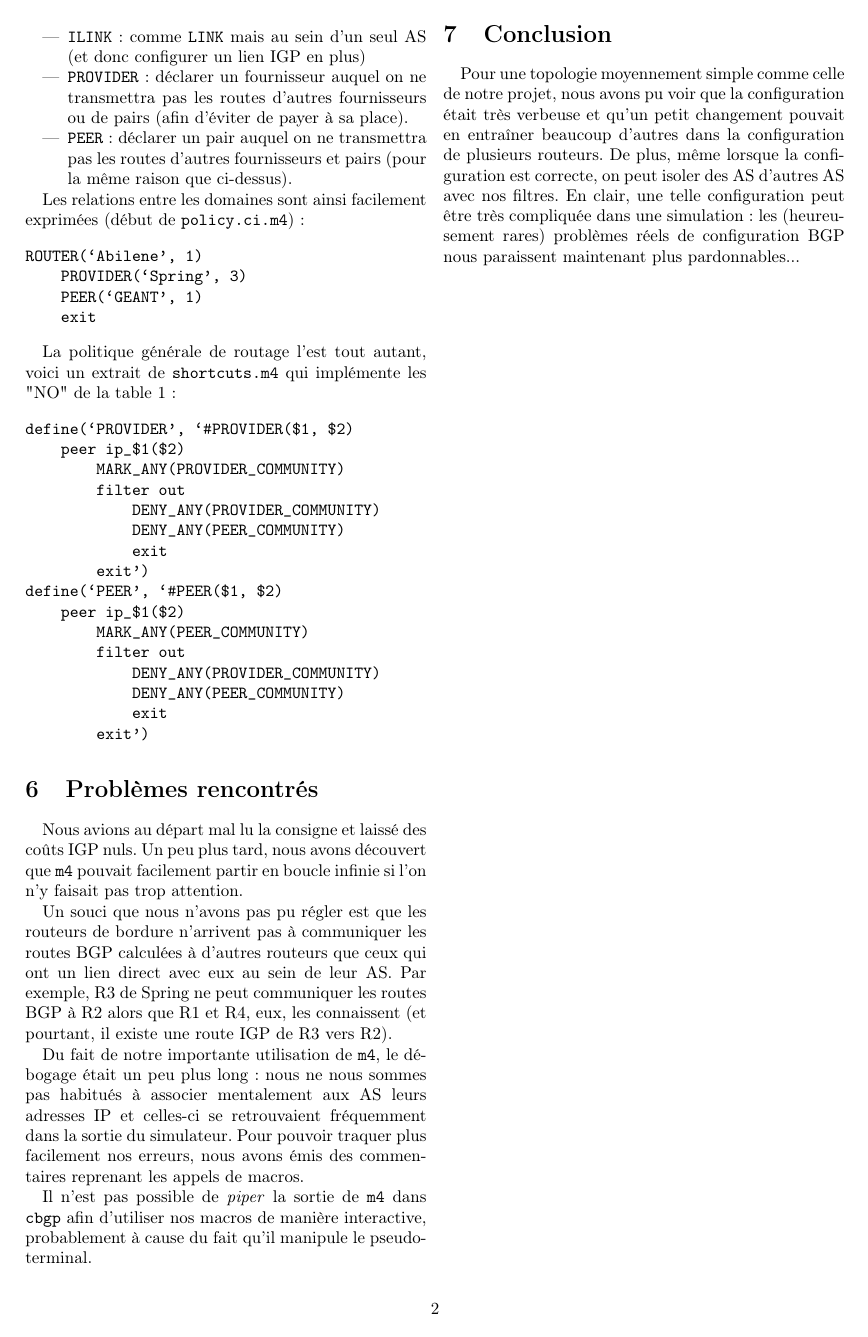
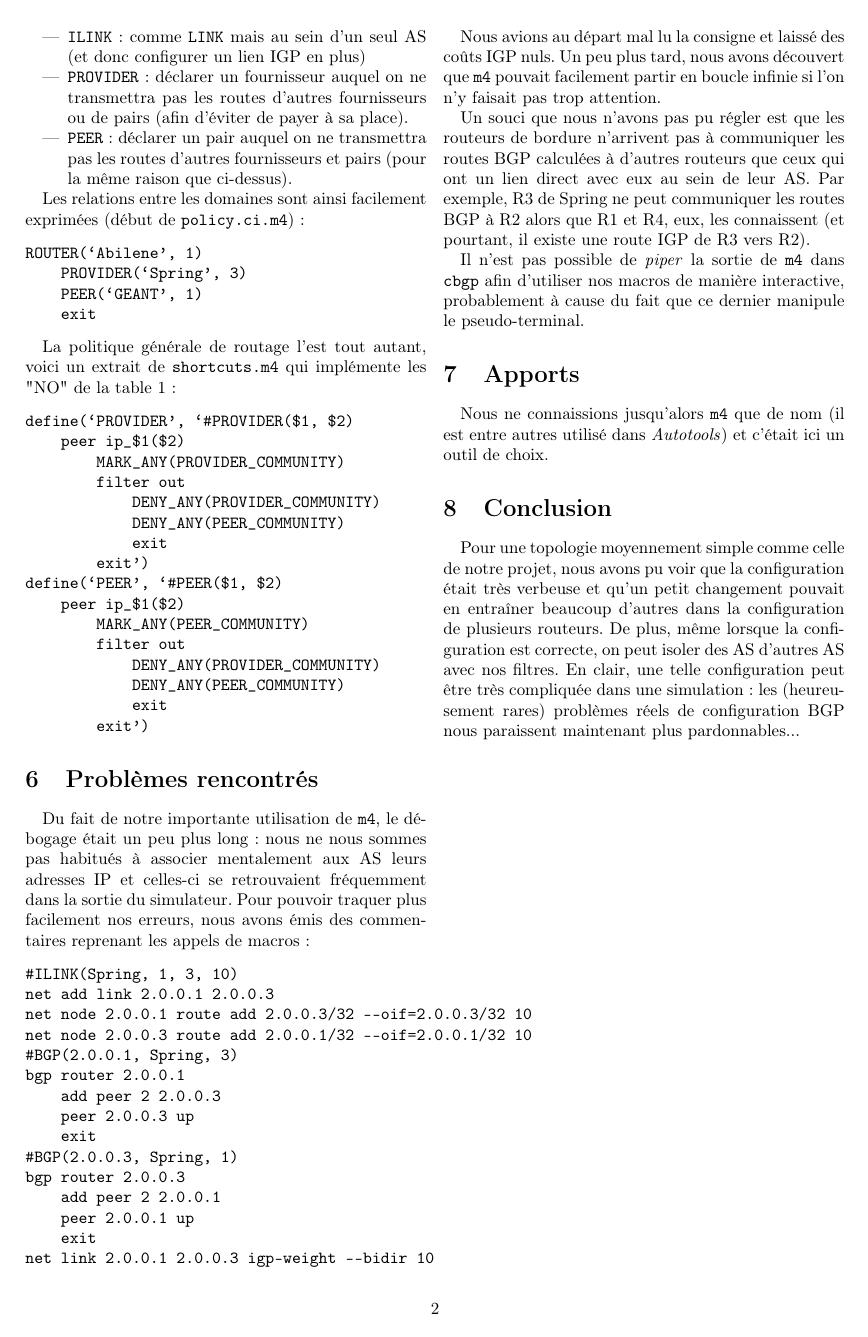
Before and after one commit to ghuysmans/tiny-internet-project, a LaTeX document (tip.tex): page 2 of 2. Compiled offline with pdfLaTeX.

Commit message:
Reordered issues because of overflows
It still overflows but this time, it's pretty!

```diff
--- a/tip.tex
+++ b/tip.tex
@@ -92,14 +92,34 @@ define(`PEER', `#PEER($1, $2)
 \end{verbatim}
 
 \section{Problèmes rencontrés}
+Du fait de notre importante utilisation de \texttt{m4}, le débogage était un peu plus long : nous ne nous sommes pas habitués à associer mentalement aux AS leurs adresses IP et celles-ci se retrouvaient fréquemment dans la sortie du simulateur. Pour pouvoir traquer plus facilement nos erreurs, nous avons émis des commentaires reprenant les appels de macros :
+\begin{verbatim}
+#ILINK(Spring, 1, 3, 10)
+net add link 2.0.0.1 2.0.0.3
+net node 2.0.0.1 route add 2.0.0.3/32 --oif=2.0.0.3/32 10
+net node 2.0.0.3 route add 2.0.0.1/32 --oif=2.0.0.1/32 10
+#BGP(2.0.0.1, Spring, 3)
+bgp router 2.0.0.1
+    add peer 2 2.0.0.3
+    peer 2.0.0.3 up
+    exit
+#BGP(2.0.0.3, Spring, 1)
+bgp router 2.0.0.3
+    add peer 2 2.0.0.1
+    peer 2.0.0.1 up
+    exit
+net link 2.0.0.1 2.0.0.3 igp-weight --bidir 10
+\end{verbatim}
+
 Nous avions au départ mal lu la consigne et laissé des coûts IGP nuls. Un peu plus tard, nous avons découvert que \texttt{m4} pouvait facilement partir en boucle infinie si l'on n'y faisait pas trop attention.
 
 Un souci que nous n'avons pas pu régler est que les routeurs de bordure n'arrivent pas à communiquer les routes BGP calculées à d'autres routeurs que ceux qui ont un lien direct avec eux au sein de leur AS.
 Par exemple, R3 de Spring ne peut communiquer les routes BGP à R2 alors que R1 et R4, eux, les connaissent (et pourtant, il existe une route IGP de R3 vers R2).
 
-Du fait de notre importante utilisation de \texttt{m4}, le débogage était un peu plus long : nous ne nous sommes pas habitués à associer mentalement aux AS leurs adresses IP et celles-ci se retrouvaient fréquemment dans la sortie du simulateur. Pour pouvoir traquer plus facilement nos erreurs, nous avons émis des commentaires reprenant les appels de macros.
+Il n'est pas possible de \textit{piper} la sortie de \texttt{m4} dans \texttt{cbgp} afin d'utiliser nos macros de manière interactive, probablement à cause du fait que ce dernier manipule le pseudo-terminal.
 
-Il n'est pas possible de \textit{piper} la sortie de \texttt{m4} dans \texttt{cbgp} afin d'utiliser nos macros de manière interactive, probablement à cause du fait qu'il manipule le pseudo-terminal.
+\section{Apports}
+Nous ne connaissions jusqu'alors \texttt{m4} que de nom (il est entre autres utilisé dans \textit{Autotools}) et c'était ici un outil de choix.
 
 \section{Conclusion}
 Pour une topologie moyennement simple comme celle de notre projet, nous avons pu voir que la configuration était très verbeuse et qu'un petit changement pouvait en entraîner beaucoup d'autres dans la configuration de plusieurs routeurs. De plus,
```
